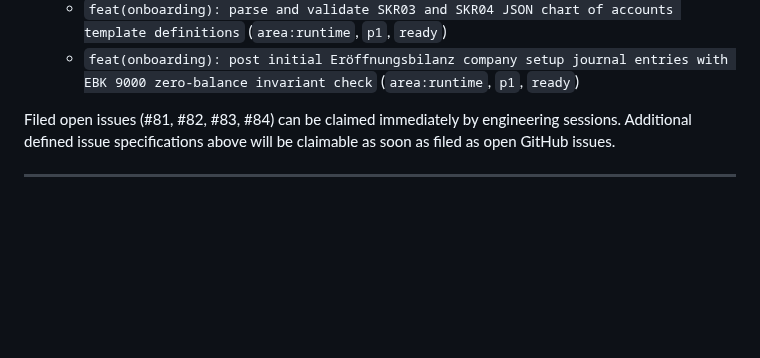
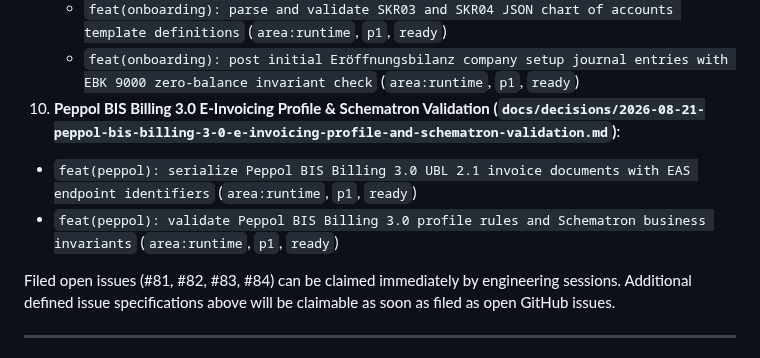
Before and after one commit to NeoDonkey/NeoDonkey-ERP, a Markdown page: docs/NEXT.md, the part around the change. Rendered like a GitHub page; blank space fills up the shorter version.

```diff
--- a/docs/NEXT.md
+++ b/docs/NEXT.md
@@ -78,6 +78,9 @@ Decision records in `docs/decisions/` have been updated with concrete, `ready` i
 9. **Chart of Accounts Template Onboarding & Opening Balance Initialization (`docs/decisions/2026-08-21-chart-of-accounts-template-onboarding-and-opening-balance-initialization.md`)**:
    - `feat(onboarding): parse and validate SKR03 and SKR04 JSON chart of accounts template definitions` (`area:runtime`, `p1`, `ready`)
    - `feat(onboarding): post initial Eröffnungsbilanz company setup journal entries with EBK 9000 zero-balance invariant check` (`area:runtime`, `p1`, `ready`)
+10. **Peppol BIS Billing 3.0 E-Invoicing Profile & Schematron Validation (`docs/decisions/2026-08-21-peppol-bis-billing-3-0-e-invoicing-profile-and-schematron-validation.md`)**:
+   - `feat(peppol): serialize Peppol BIS Billing 3.0 UBL 2.1 invoice documents with EAS endpoint identifiers` (`area:runtime`, `p1`, `ready`)
+   - `feat(peppol): validate Peppol BIS Billing 3.0 profile rules and Schematron business invariants` (`area:runtime`, `p1`, `ready`)
 
 Filed open issues (#81, #82, #83, #84) can be claimed immediately by engineering sessions. Additional defined issue specifications above will be claimable as soon as filed as open GitHub issues.
 
```
Also changed, not shown: docs/decisions/2026-08-21-peppol-bis-billing-3-0-e-invoicing-profile-and-schematron-validation.md (added, +76 -0 lines), docs/journal/2026-08-21-specify-peppol-bis-billing-3-0.md (added, +23 -0 lines).
